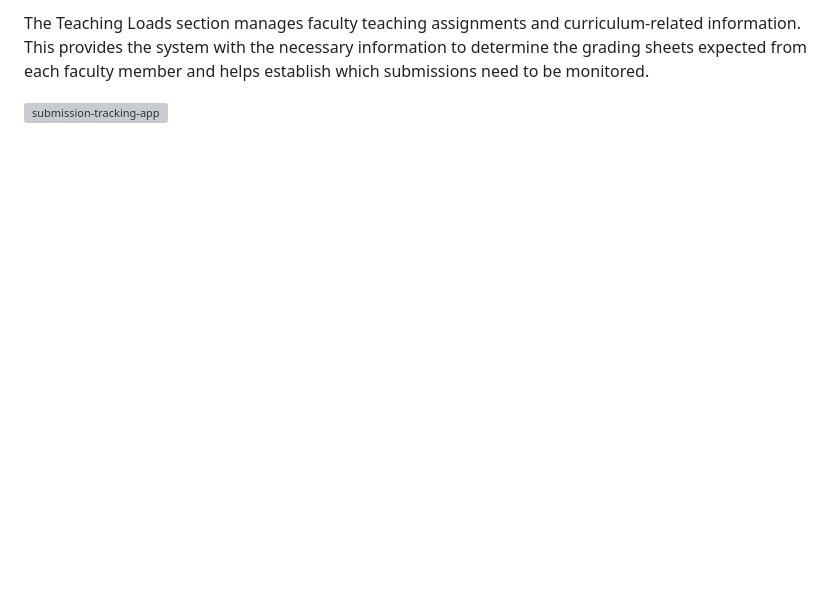
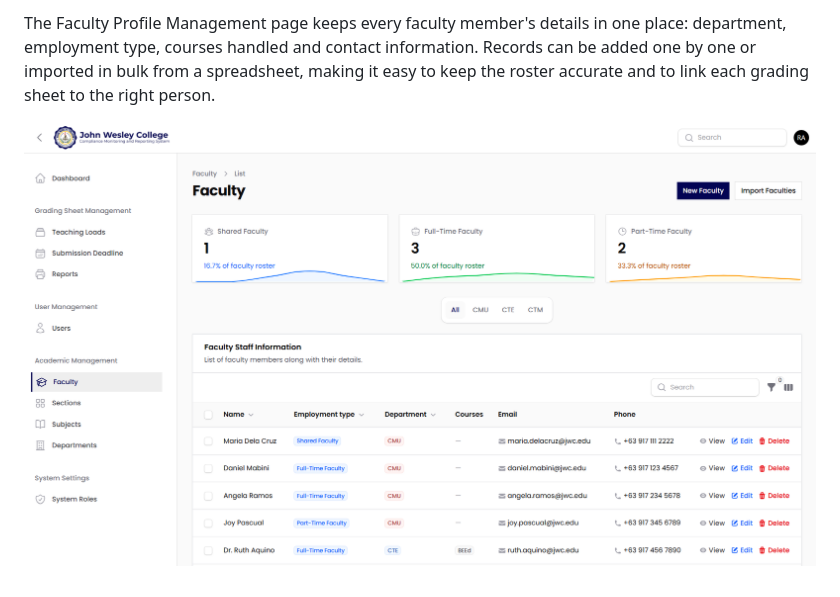
Before and after one commit to elijah-alonzo/record-compliance-monitoring-and-reporting, a Markdown page: README.md, the part around one of its changes. Rendered like a GitHub page; pictures changed too: docs/demo-img-04.png (added); blank space fills up the shorter version; grey boxes are pictures that could not be loaded.

```diff
--- a/README.md
+++ b/README.md
@@ -24,4 +24,4 @@ The Faculty Management section allows administrators to manage faculty informati
 
-The Teaching Loads section manages faculty teaching assignments and curriculum-related information. This provides the system with the necessary information to determine the grading sheets expected from each faculty member and helps establish which submissions need to be monitored.
+The Faculty Profile Management page keeps every faculty member's details in one place: department, employment type, courses handled and contact information. Records can be added one by one or imported in bulk from a spreadsheet, making it easy to keep the roster accurate and to link each grading sheet to the right person.
 
-![submission-tracking-app](docs/screenshots/teaching-loads.jpg)
+[![compliance-monitoring-and-reporting-app](docs/demo-img-04.png)](docs/demo-img-04.png)
```
Also changed, not shown: other parts of README.md (+9 -9 lines), DEVDOCS.md (added, +203 -0 lines), docs/demo-img-01.png (added), docs/demo-img-02.png (added), docs/demo-img-03.png (added).
